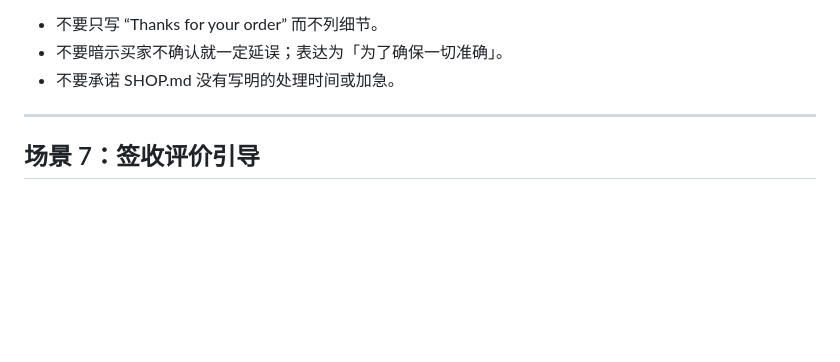
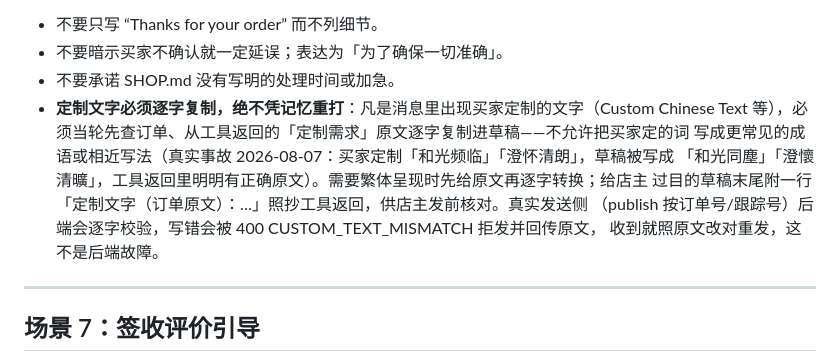
Before and after one commit to easyaitech/etsy-skills, a Markdown page: orders-customers/references/order-handling.md, the part around the change. Drawn GitHub-style; blank space fills up the shorter version.

Commit message:
v1.0.18 docs(orders-customers): 定制文字必须逐字复制——固化 2026-08-07 和光频临→和光同塵 事故,对齐后端 CUSTOM_TEXT_MISMATCH 闸
Co-Authored-By: Claude Fable 5 <noreply@anthropic.com>

```diff
--- a/orders-customers/references/order-handling.md
+++ b/orders-customers/references/order-handling.md
@@ -109,6 +109,13 @@
 - 不要只写 “Thanks for your order” 而不列细节。
 - 不要暗示买家不确认就一定延误；表达为「为了确保一切准确」。
 - 不要承诺 SHOP.md 没有写明的处理时间或加急。
+- **定制文字必须逐字复制，绝不凭记忆重打**：凡是消息里出现买家定制的文字（Custom Chinese
+  Text 等），必须当轮先查订单、从工具返回的「定制需求」原文逐字复制进草稿——不允许把买家定的词
+  写成更常见的成语或相近写法（真实事故 2026-08-07：买家定制「和光频临」「澄怀清朗」，草稿被写成
+  「和光同塵」「澄懷清曠」，工具返回里明明有正确原文）。需要繁体呈现时先给原文再逐字转换；给店主
+  过目的草稿末尾附一行「定制文字（订单原文）：…」照抄工具返回，供店主发前核对。真实发送侧
+  （publish 按订单号/跟踪号）后端会逐字校验，写错会被 400 CUSTOM_TEXT_MISMATCH 拒发并回传原文，
+  收到就照原文改对重发，这不是后端故障。
 
 ---
 
```
Also changed, not shown: CHANGELOG.md (+11 -0 lines), orders-customers/references/etsy-message-tools.md (+4 -0 lines).
